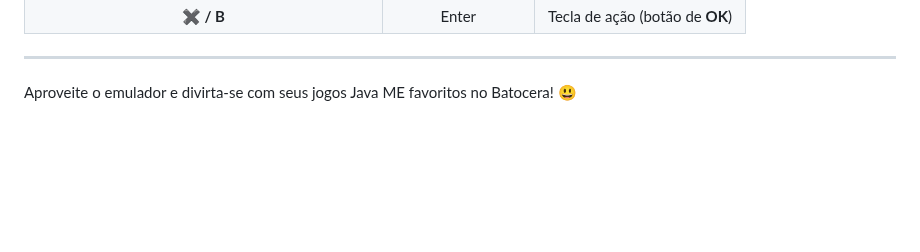
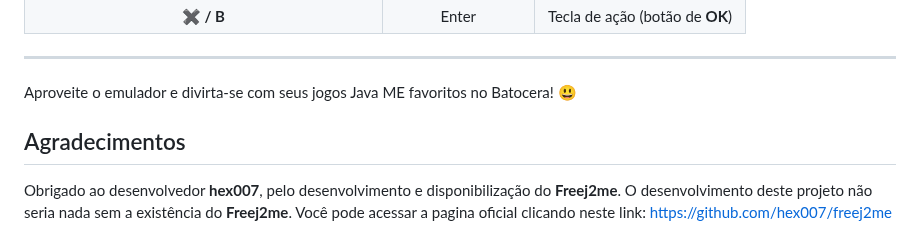
Before and after one commit to DRLEdition19/J2me-Batocera, a Markdown page: README.md, the part around the change. Drawn GitHub-style; blank space fills up the shorter version.

```diff
--- a/README.md
+++ b/README.md
@@ -84,3 +84,9 @@ Todas as **teclas de atalhos comuns** a seguir:
 ---
 
 Aproveite o emulador e divirta-se com seus jogos Java ME favoritos no Batocera! 😃
+
+## Agradecimentos
+
+Obrigado ao desenvolvedor **hex007**, pelo desenvolvimento e disponibilização do **Freej2me**. O desenvolvimento deste projeto não seria nada sem a existência do **Freej2me**.
+Você pode acessar a pagina oficial clicando neste link:
+https://github.com/hex007/freej2me
```
